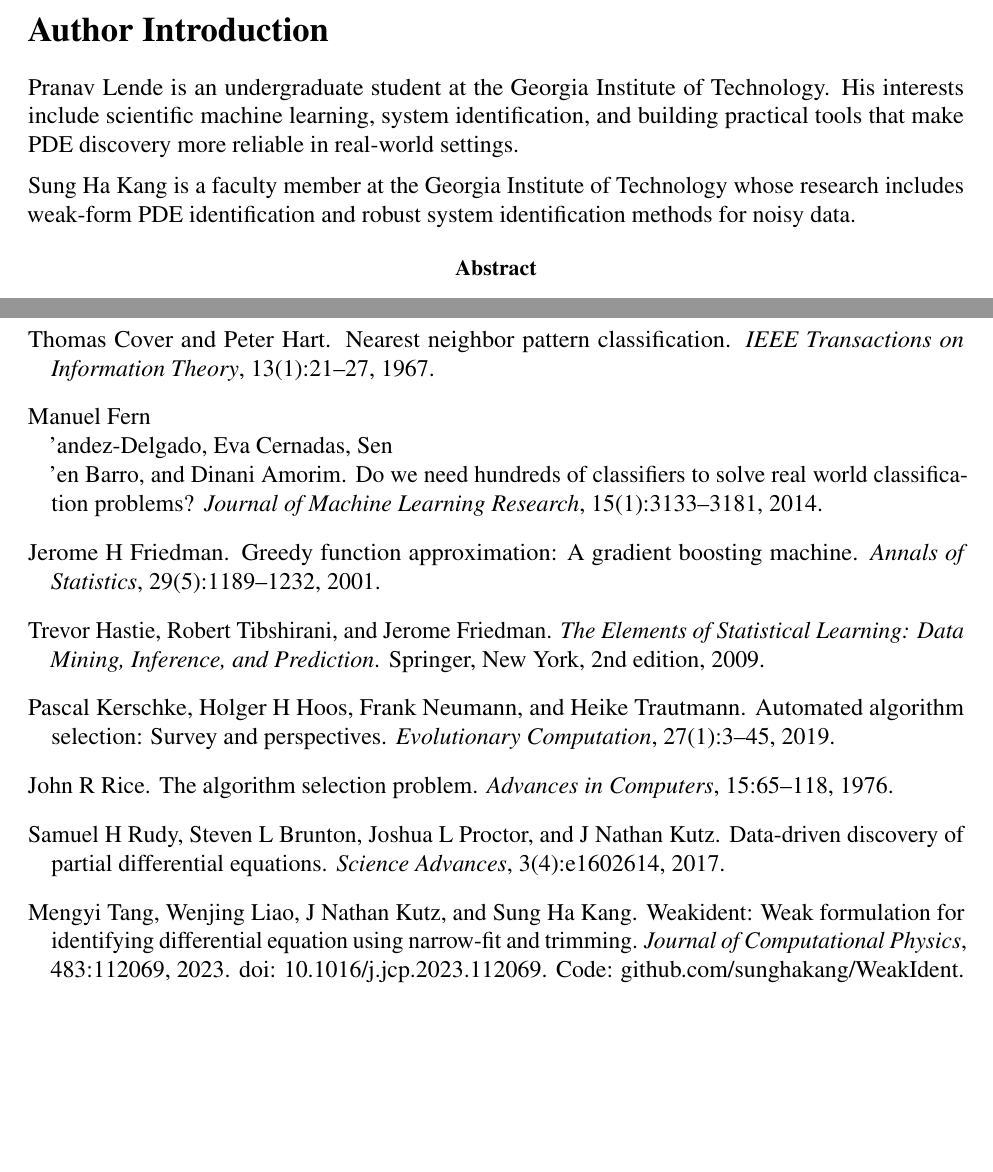
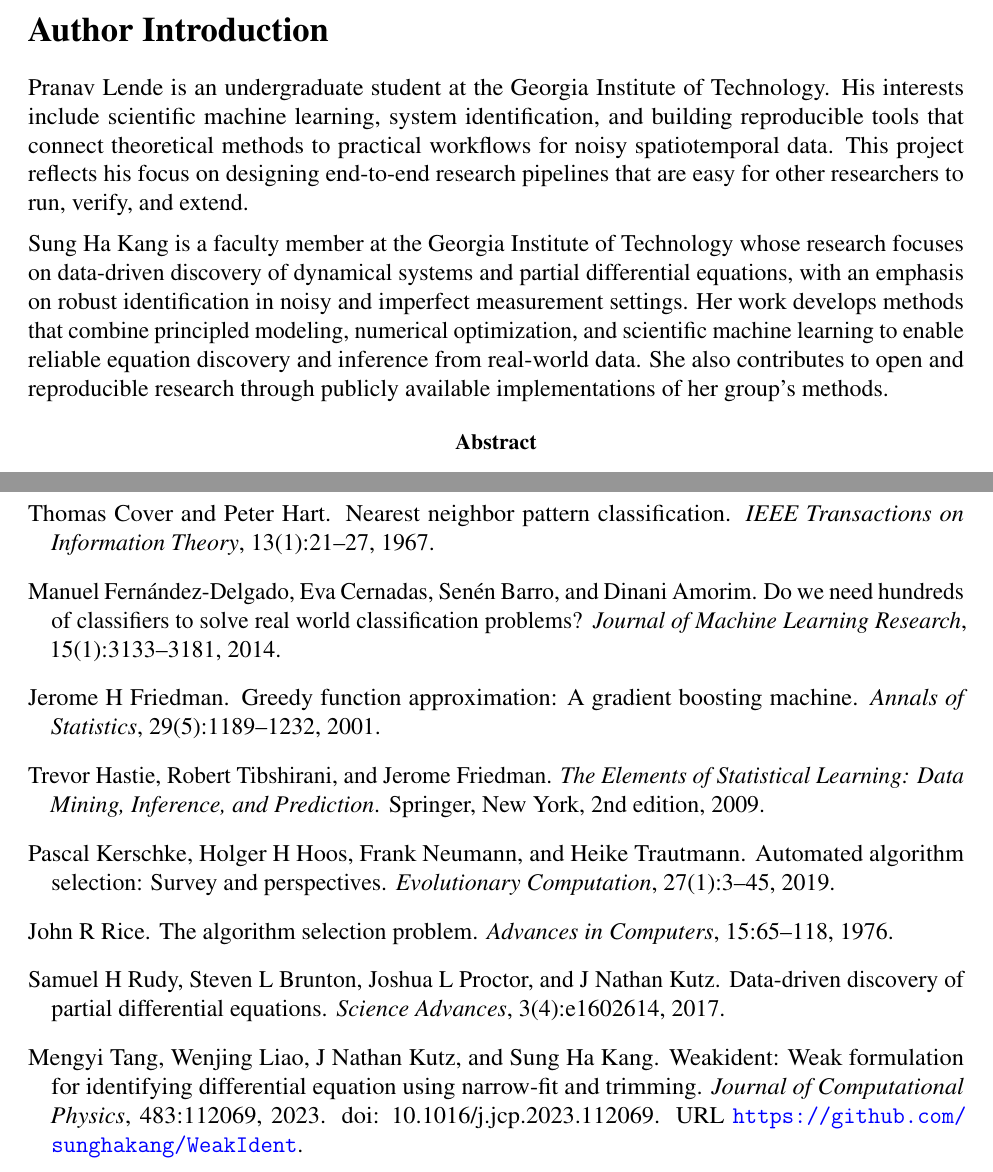
Before and after one commit to ALLENDE123X/ident-meta, a LaTeX paper (manuscript/tower_paper.tex, which reads manuscript/references.bib): two parts of pages 1 and 12 of 12, joined at a grey line, cut so that both start at the same text, the shorter picture padded with empty space. Compiled offline with pdfLaTeX.

Commit message:
Update author bios, fix references.bib formatting, add clearpage before bibliography

```diff
--- a/manuscript/references.bib
+++ b/manuscript/references.bib
@@ -28,7 +28,7 @@
   pages={112069},
   year={2023},
   doi={10.1016/j.jcp.2023.112069},
-  note={Code: github.com/sunghakang/WeakIdent},
+  url={https://github.com/sunghakang/WeakIdent},
   publisher={Elsevier}
 }
 
--- a/manuscript/tower_paper.tex
+++ b/manuscript/tower_paper.tex
@@ -42,11 +42,11 @@ Georgia Institute of Technology
 \section*{Author Introduction}
 {\setlength{\parindent}{0pt}
 
-Pranav Lende is an undergraduate student at the Georgia Institute of Technology. His interests include scientific machine learning, system identification, and building practical tools that make PDE discovery more reliable in real-world settings.
+Pranav Lende is an undergraduate student at the Georgia Institute of Technology. His interests include scientific machine learning, system identification, and building reproducible tools that connect theoretical methods to practical workflows for noisy spatiotemporal data. This project reflects his focus on designing end-to-end research pipelines that are easy for other researchers to run, verify, and extend.
 
 \medskip
 
-Sung Ha Kang is a faculty member at the Georgia Institute of Technology whose research includes weak-form PDE identification and robust system identification methods for noisy data.
+Sung Ha Kang is a faculty member at the Georgia Institute of Technology whose research focuses on data-driven discovery of dynamical systems and partial differential equations, with an emphasis on robust identification in noisy and imperfect measurement settings. Her work develops methods that combine principled modeling, numerical optimization, and scientific machine learning to enable reliable equation discovery and inference from real-world data. She also contributes to open and reproducible research through publicly available implementations of her group’s methods.
 
 }
 
```
Also changed, not shown: manuscript/references.bib (2 more changed lines), manuscript/tower_paper.tex (1 more changed lines).
